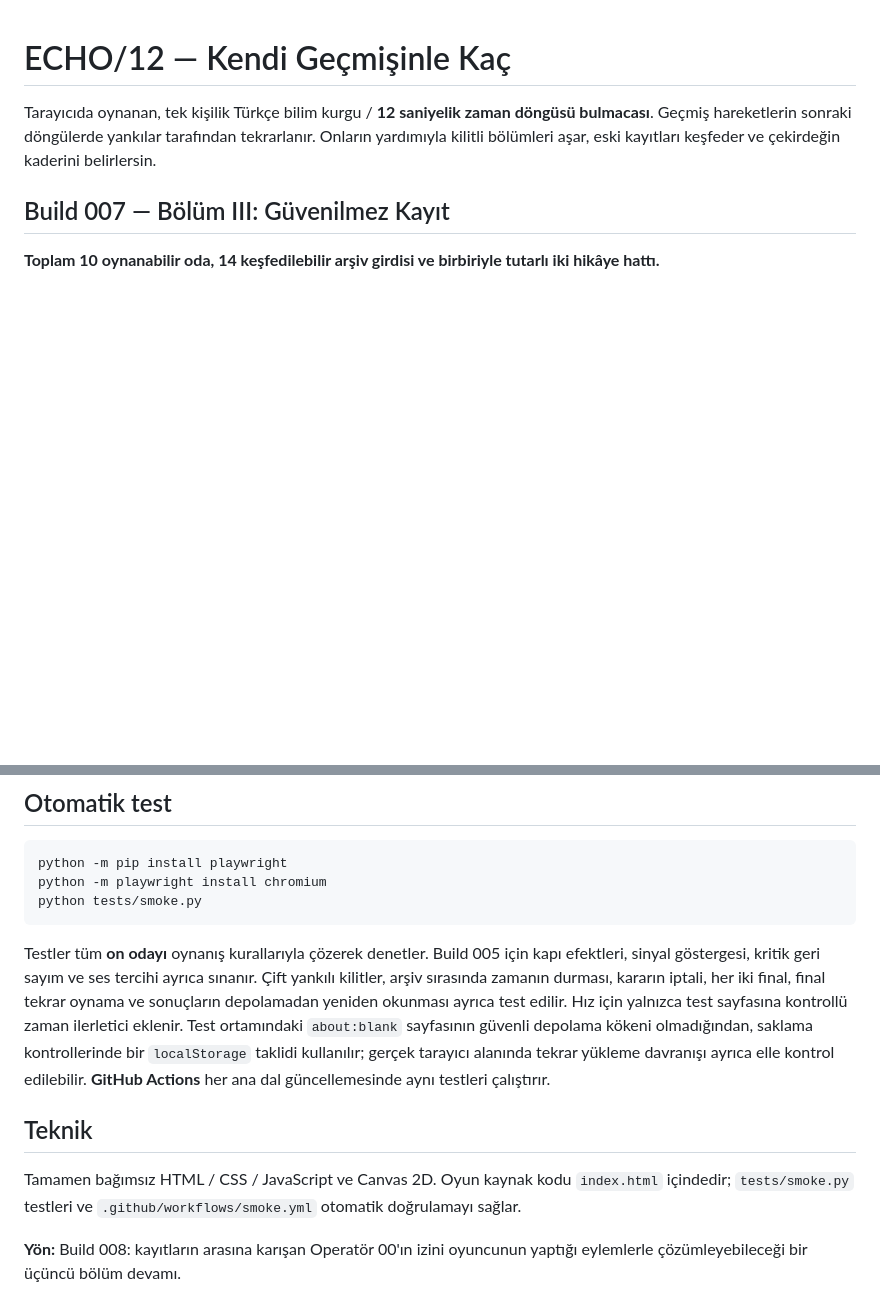
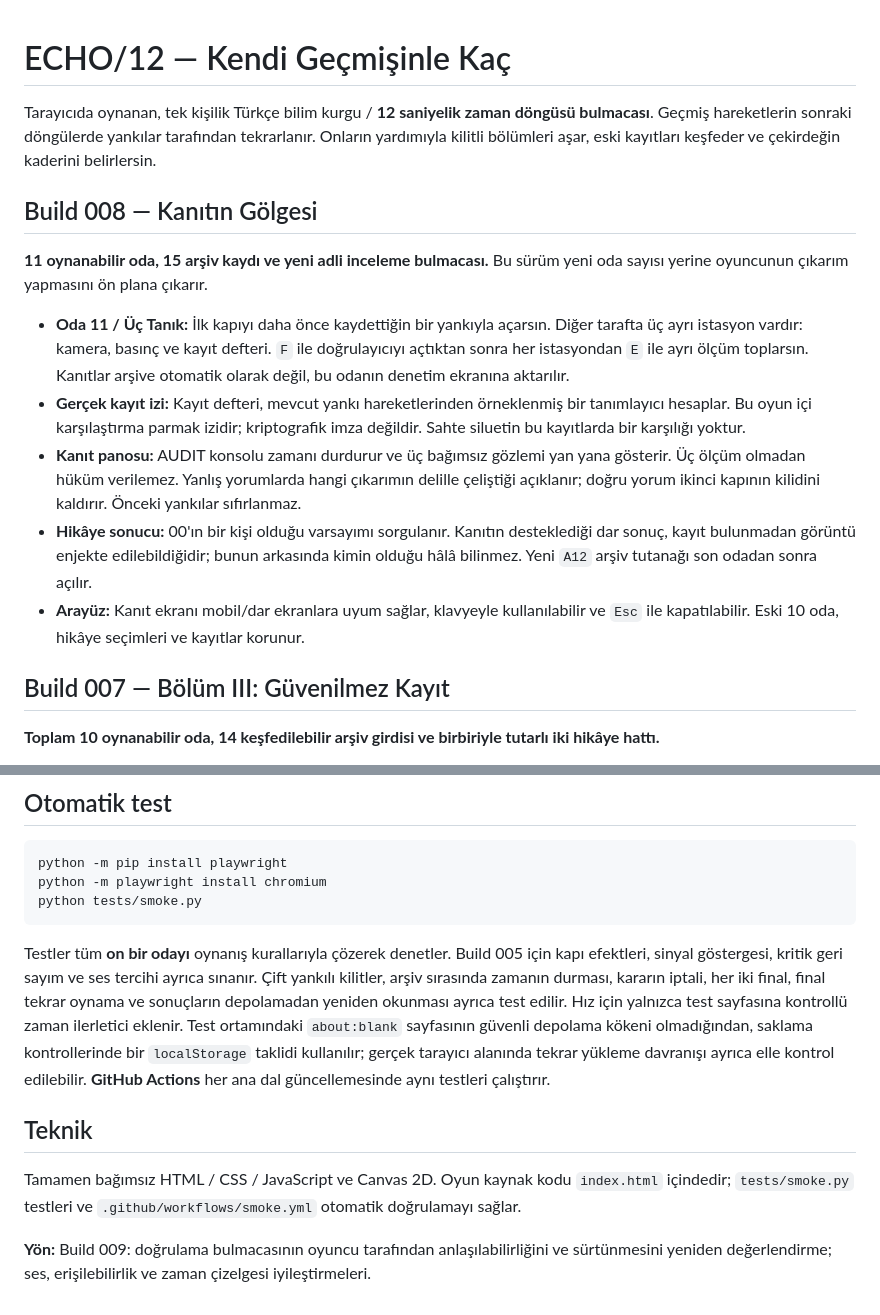
Before and after one commit to furkhans4o4-create/ECHO12, a Markdown page: README.md, 2 parts joined by grey strips. Rendered like a GitHub page; blank space fills up the shorter version.

Commit message:
docs: Build 008 forensic puzzle, measured evidence and integrity trace

````diff
--- a/README.md
+++ b/README.md
@@ -1,6 +1,16 @@
 # ECHO/12 — Kendi Geçmişinle Kaç
 
 Tarayıcıda oynanan, tek kişilik Türkçe bilim kurgu / **12 saniyelik zaman döngüsü bulmacası**. Geçmiş hareketlerin sonraki döngülerde yankılar tarafından tekrarlanır. Onların yardımıyla kilitli bölümleri aşar, eski kayıtları keşfeder ve çekirdeğin kaderini belirlersin.
+
+## Build 008 — Kanıtın Gölgesi
+
+**11 oynanabilir oda, 15 arşiv kaydı ve yeni adli inceleme bulmacası.** Bu sürüm yeni oda sayısı yerine oyuncunun çıkarım yapmasını ön plana çıkarır.
+
+- **Oda 11 / Üç Tanık:** İlk kapıyı daha önce kaydettiğin bir yankıyla açarsın. Diğer tarafta üç ayrı istasyon vardır: kamera, basınç ve kayıt defteri. `F` ile doğrulayıcıyı açtıktan sonra her istasyondan `E` ile ayrı ölçüm toplarsın. Kanıtlar arşive otomatik olarak değil, bu odanın denetim ekranına aktarılır.
+- **Gerçek kayıt izi:** Kayıt defteri, mevcut yankı hareketlerinden örneklenmiş bir tanımlayıcı hesaplar. Bu oyun içi karşılaştırma parmak izidir; kriptografik imza değildir. Sahte siluetin bu kayıtlarda bir karşılığı yoktur.
+- **Kanıt panosu:** AUDIT konsolu zamanı durdurur ve üç bağımsız gözlemi yan yana gösterir. Üç ölçüm olmadan hüküm verilemez. Yanlış yorumlarda hangi çıkarımın delille çeliştiği açıklanır; doğru yorum ikinci kapının kilidini kaldırır. Önceki yankılar sıfırlanmaz.
+- **Hikâye sonucu:** 00'ın bir kişi olduğu varsayımı sorgulanır. Kanıtın desteklediği dar sonuç, kayıt bulunmadan görüntü enjekte edilebildiğidir; bunun arkasında kimin olduğu hâlâ bilinmez. Yeni `A12` arşiv tutanağı son odadan sonra açılır.
+- **Arayüz:** Kanıt ekranı mobil/dar ekranlara uyum sağlar, klavyeyle kullanılabilir ve `Esc` ile kapatılabilir. Eski 10 oda, hikâye seçimleri ve kayıtlar korunur.
 
 ## Build 007 — Bölüm III: Güvenilmez Kayıt
 
@@ -78,10 +88,10 @@ python -m playwright install chromium
 python tests/smoke.py
 ```
 
-Testler tüm **on odayı** oynanış kurallarıyla çözerek denetler. Build 005 için kapı efektleri, sinyal göstergesi, kritik geri sayım ve ses tercihi ayrıca sınanır. Çift yankılı kilitler, arşiv sırasında zamanın durması, kararın iptali, her iki final, final tekrar oynama ve sonuçların depolamadan yeniden okunması ayrıca test edilir. Hız için yalnızca test sayfasına kontrollü zaman ilerletici eklenir. Test ortamındaki `about:blank` sayfasının güvenli depolama kökeni olmadığından, saklama kontrollerinde bir `localStorage` taklidi kullanılır; gerçek tarayıcı alanında tekrar yükleme davranışı ayrıca elle kontrol edilebilir. **GitHub Actions** her ana dal güncellemesinde aynı testleri çalıştırır.
+Testler tüm **on bir odayı** oynanış kurallarıyla çözerek denetler. Build 005 için kapı efektleri, sinyal göstergesi, kritik geri sayım ve ses tercihi ayrıca sınanır. Çift yankılı kilitler, arşiv sırasında zamanın durması, kararın iptali, her iki final, final tekrar oynama ve sonuçların depolamadan yeniden okunması ayrıca test edilir. Hız için yalnızca test sayfasına kontrollü zaman ilerletici eklenir. Test ortamındaki `about:blank` sayfasının güvenli depolama kökeni olmadığından, saklama kontrollerinde bir `localStorage` taklidi kullanılır; gerçek tarayıcı alanında tekrar yükleme davranışı ayrıca elle kontrol edilebilir. **GitHub Actions** her ana dal güncellemesinde aynı testleri çalıştırır.
 
 ## Teknik
 
 Tamamen bağımsız HTML / CSS / JavaScript ve Canvas 2D. Oyun kaynak kodu `index.html` içindedir; `tests/smoke.py` testleri ve `.github/workflows/smoke.yml` otomatik doğrulamayı sağlar.
 
-**Yön:** Build 008: kayıtların arasına karışan Operatör 00'ın izini oyuncunun yaptığı eylemlerle çözümleyebileceği bir üçüncü bölüm devamı.
+**Yön:** Build 009: doğrulama bulmacasının oyuncu tarafından anlaşılabilirliğini ve sürtünmesini yeniden değerlendirme; ses, erişilebilirlik ve zaman çizelgesi iyileştirmeleri.
````
